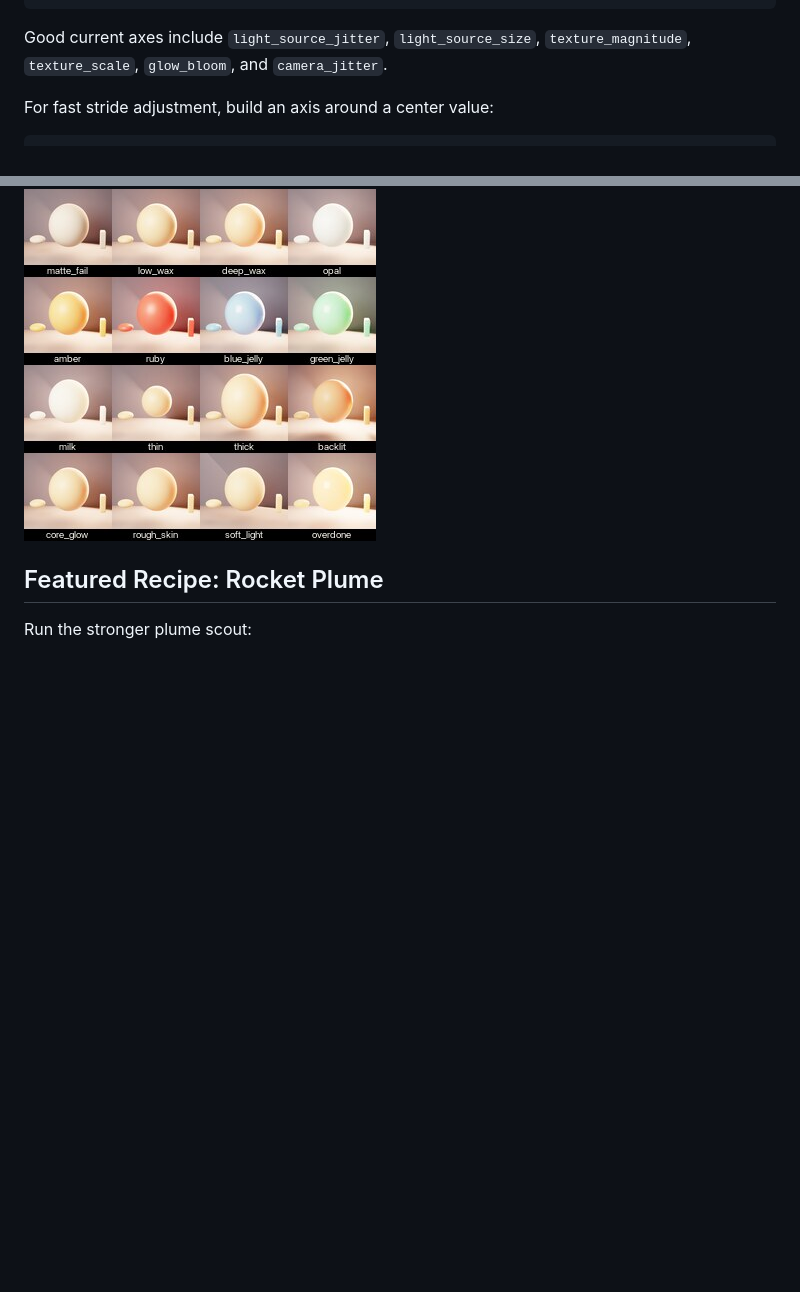
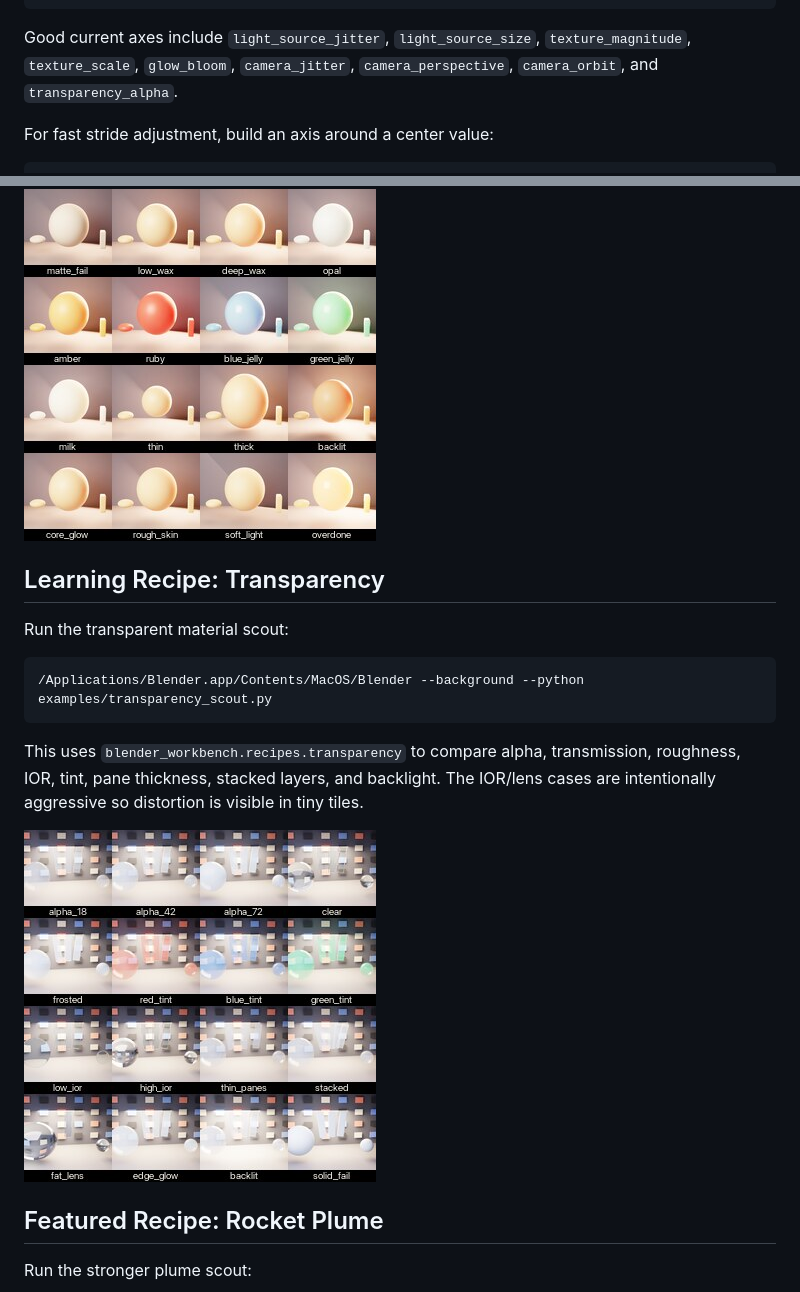
Before and after one commit to BenKnill/blender-workbench, a Markdown page: README.md, 2 parts joined by grey strips. Drawn GitHub-style; pictures changed too: docs/assets/transparency-scout.jpg (added); blank space fills up the shorter version.

````diff
--- a/README.md
+++ b/README.md
@@ -96,7 +100,7 @@ render_sweep(
 )
 ```
 
-Good current axes include `light_source_jitter`, `light_source_size`, `texture_magnitude`, `texture_scale`, `glow_bloom`, and `camera_jitter`.
+Good current axes include `light_source_jitter`, `light_source_size`, `texture_magnitude`, `texture_scale`, `glow_bloom`, `camera_jitter`, `camera_perspective`, `camera_orbit`, and `transparency_alpha`.
 
 For fast stride adjustment, build an axis around a center value:
 
@@ -138,6 +154,18 @@ This uses `blender_workbench.recipes.subsurface` to compare subsurface color, sc
 
 ![Subsurface scout contact sheet](docs/assets/subsurface-scout.jpg)
 
+## Learning Recipe: Transparency
+
+Run the transparent material scout:
+
+```bash
+/Applications/Blender.app/Contents/MacOS/Blender --background --python examples/transparency_scout.py
+```
+
+This uses `blender_workbench.recipes.transparency` to compare alpha, transmission, roughness, IOR, tint, pane thickness, stacked layers, and backlight. The IOR/lens cases are intentionally aggressive so distortion is visible in tiny tiles.
+
+![Transparency scout contact sheet](docs/assets/transparency-scout.jpg)
+
 ## Featured Recipe: Rocket Plume
 
 Run the stronger plume scout:
````
Also changed, not shown: other parts of README.md (+16 -0 lines), docs/learning-notes.md (added, +25 -0 lines), docs/performance.md (+2 -0 lines), docs/sweep-catalog.md (+5 -0 lines), docs/assets/camera-perspective-scout.jpg (added), 10 other files.
